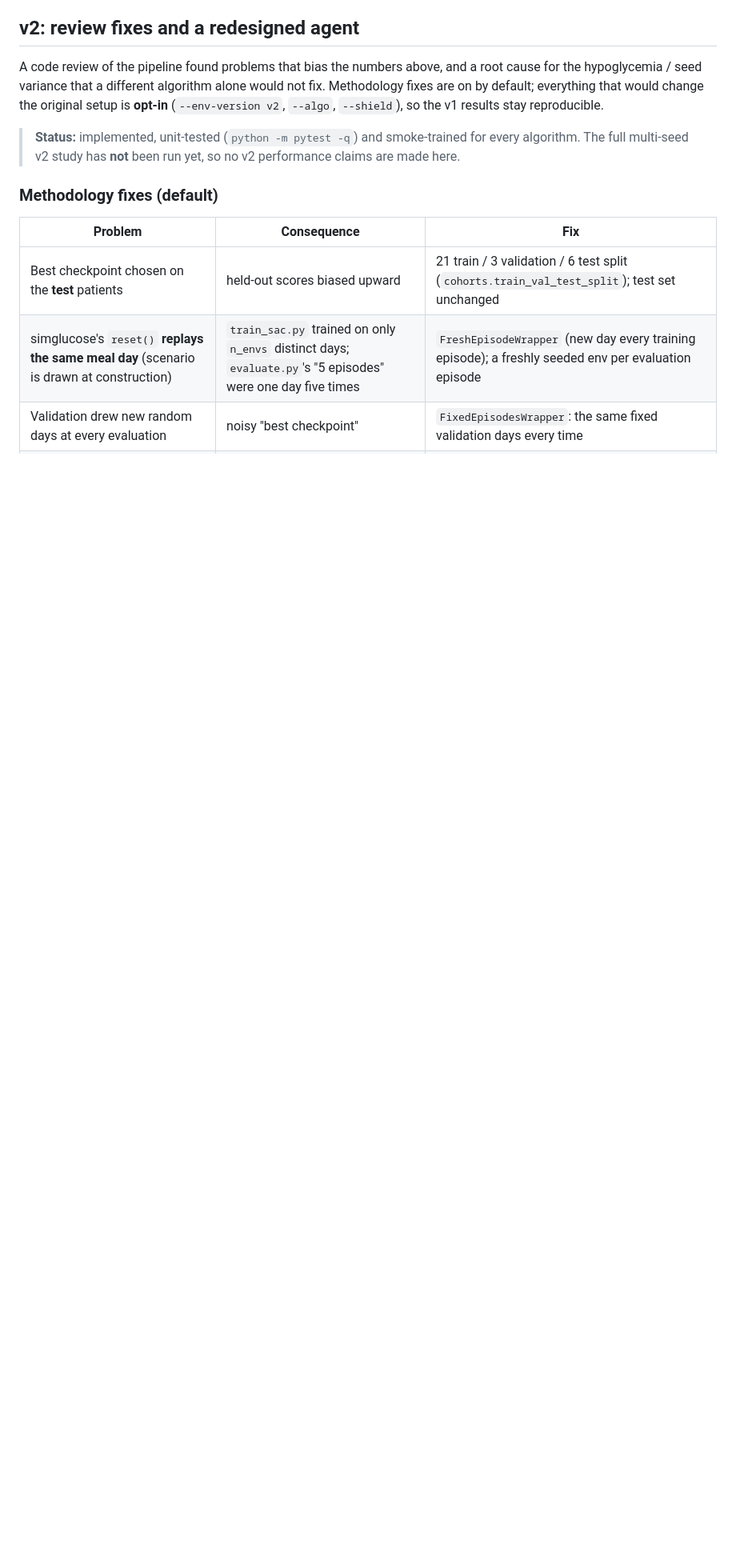
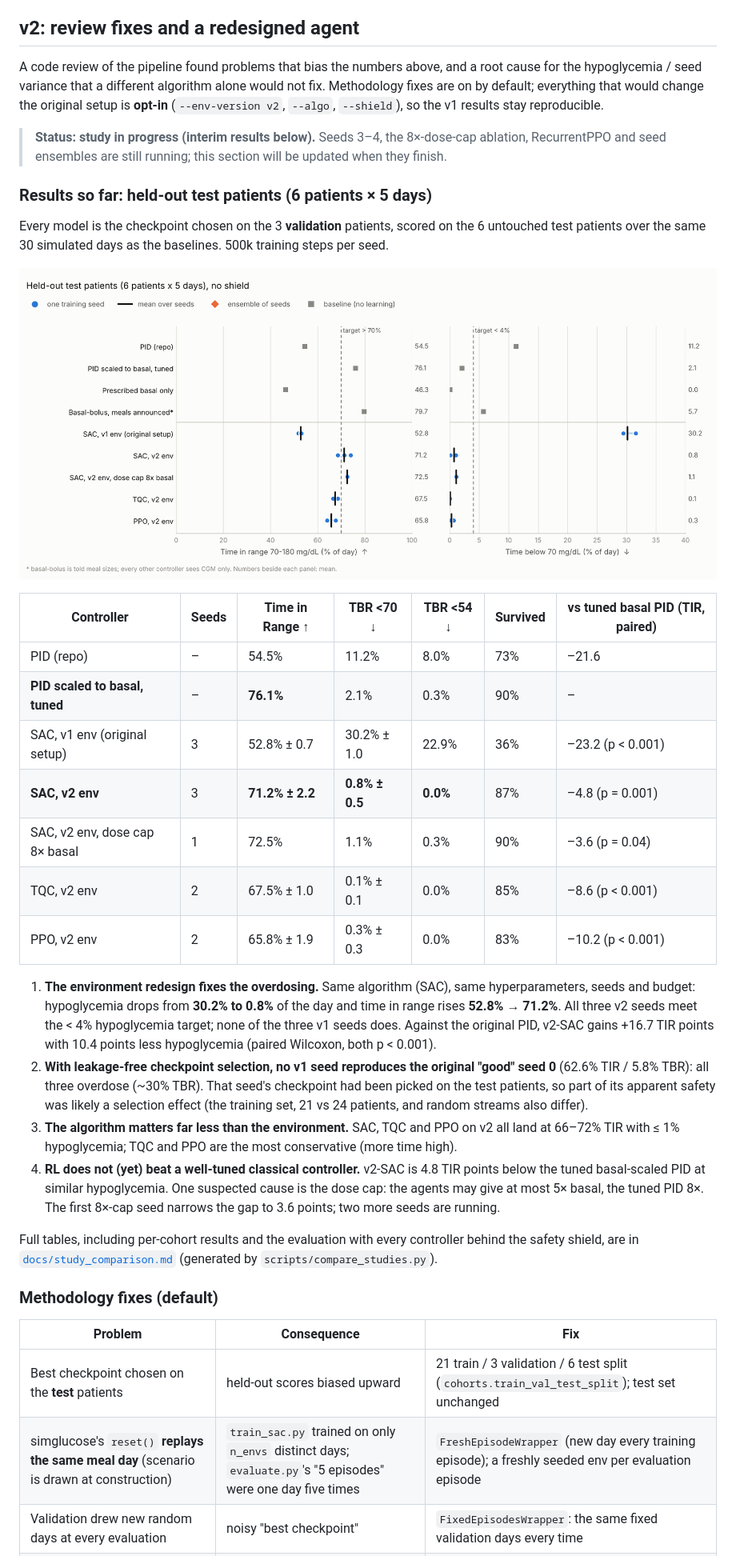
Before and after one commit to ZUBAIR300Z/glucose-rl, a Markdown page: README.md, the part around the change. Shown at 80% size. Drawn GitHub-style; pictures changed too: docs/study_comparison.png (added); blank space fills up the shorter version.

```diff
--- a/README.md
+++ b/README.md
@@ -220,9 +220,52 @@ alone would not fix. Methodology fixes are on by default; everything that
 would change the original setup is **opt-in** (`--env-version v2`, `--algo`,
 `--shield`), so the v1 results stay reproducible.
 
-> **Status:** implemented, unit-tested (`python -m pytest -q`) and
-> smoke-trained for every algorithm. The full multi-seed v2 study has **not**
-> been run yet, so no v2 performance claims are made here.
+> **Status: study in progress (interim results below).** Seeds 3–4, the
+> 8×-dose-cap ablation, RecurrentPPO and seed ensembles are still running;
+> this section will be updated when they finish.
+
+### Results so far: held-out test patients (6 patients × 5 days)
+
+Every model is the checkpoint chosen on the 3 **validation** patients, scored
+on the 6 untouched test patients over the same 30 simulated days as the
+baselines. 500k training steps per seed.
+
+![v2 study comparison](docs/study_comparison.png)
+
+| Controller | Seeds | Time in Range ↑ | TBR <70 ↓ | TBR <54 ↓ | Survived | vs tuned basal PID (TIR, paired) |
+|----|----|----|----|----|----|----|
+| PID (repo) | – | 54.5% | 11.2% | 8.0% | 73% | –21.6 |
+| **PID scaled to basal, tuned** | – | **76.1%** | 2.1% | 0.3% | 90% | – |
+| SAC, v1 env (original setup) | 3 | 52.8% ± 0.7 | 30.2% ± 1.0 | 22.9% | 36% | –23.2 (p < 0.001) |
+| **SAC, v2 env** | 3 | **71.2% ± 2.2** | **0.8% ± 0.5** | **0.0%** | 87% | –4.8 (p = 0.001) |
+| SAC, v2 env, dose cap 8× basal | 1 | 72.5% | 1.1% | 0.3% | 90% | –3.6 (p = 0.04) |
+| TQC, v2 env | 2 | 67.5% ± 1.0 | 0.1% ± 0.1 | 0.0% | 85% | –8.6 (p < 0.001) |
+| PPO, v2 env | 2 | 65.8% ± 1.9 | 0.3% ± 0.3 | 0.0% | 83% | –10.2 (p < 0.001) |
+
+1. **The environment redesign fixes the overdosing.** Same algorithm (SAC),
+   same hyperparameters, seeds and budget: hypoglycemia drops from **30.2% to
+   0.8%** of the day and time in range rises **52.8% → 71.2%**. All three v2
+   seeds meet the < 4% hypoglycemia target; none of the three v1 seeds does.
+   Against the original PID, v2-SAC gains +16.7 TIR points with 10.4 points
+   less hypoglycemia (paired Wilcoxon, both p < 0.001).
+2. **With leakage-free checkpoint selection, no v1 seed reproduces the
+   original "good" seed 0** (62.6% TIR / 5.8% TBR): all three overdose
+   (~30% TBR). That seed's checkpoint had been picked on the test patients, so
+   part of its apparent safety was likely a selection effect (the training
+   set, 21 vs 24 patients, and random streams also differ).
+3. **The algorithm matters far less than the environment.** SAC, TQC and PPO
+   on v2 all land at 66–72% TIR with ≤ 1% hypoglycemia; TQC and PPO are the
+   most conservative (more time high).
+4. **RL does not (yet) beat a well-tuned classical controller.** v2-SAC is
+   4.8 TIR points below the tuned basal-scaled PID at similar hypoglycemia.
+   One suspected cause is the dose cap: the agents may give at most 5× basal,
+   the tuned PID 8×. The first 8×-cap seed narrows the gap to 3.6 points;
+   two more seeds are running.
+
+Full tables, including per-cohort results and the evaluation with every
+controller behind the safety shield, are in
+[`docs/study_comparison.md`](docs/study_comparison.md) (generated by
+`scripts/compare_studies.py`).
 
 ### Methodology fixes (default)
 
```
Also changed, not shown: docs/study_comparison.md (added, +59 -0 lines), docs/study_comparison_shield.png (added), 1 other file.
